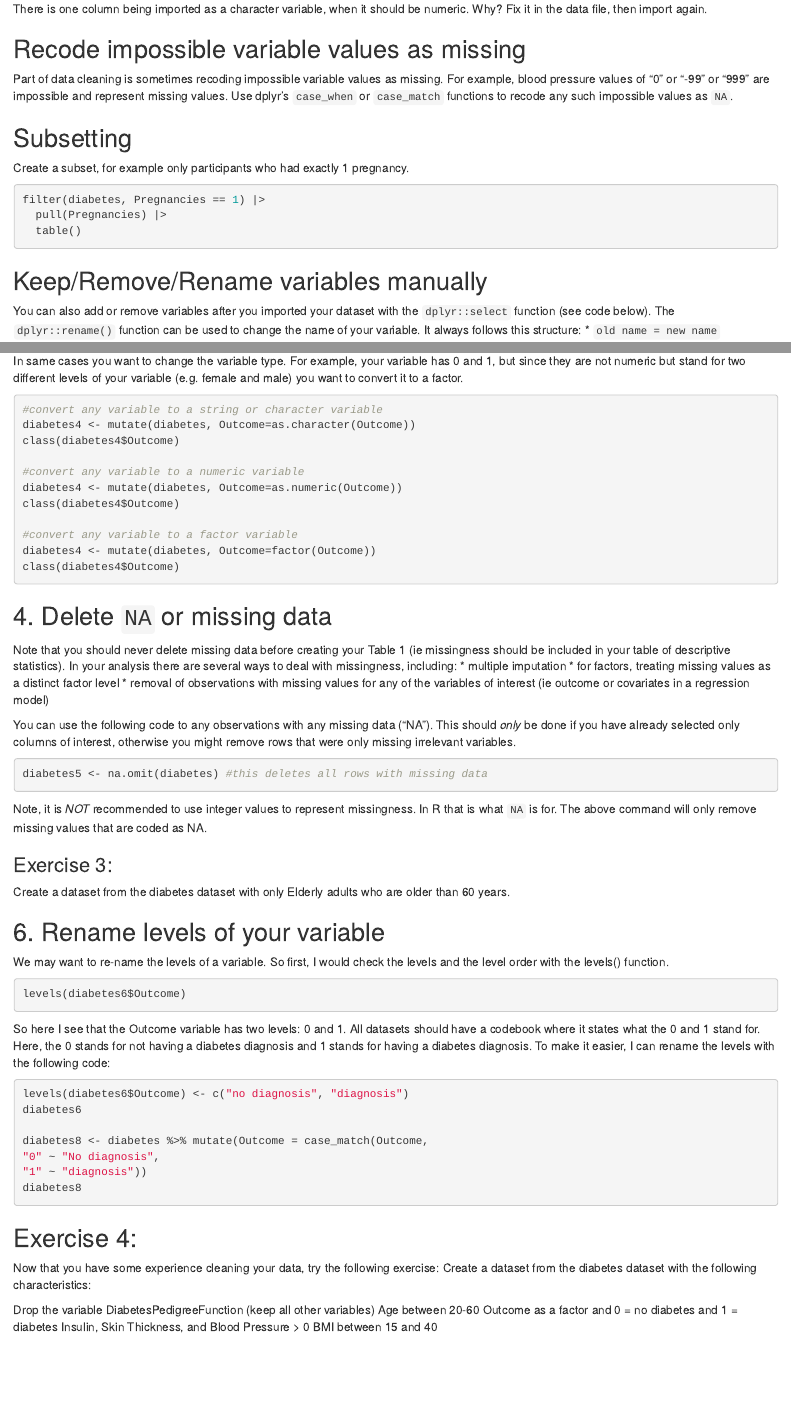
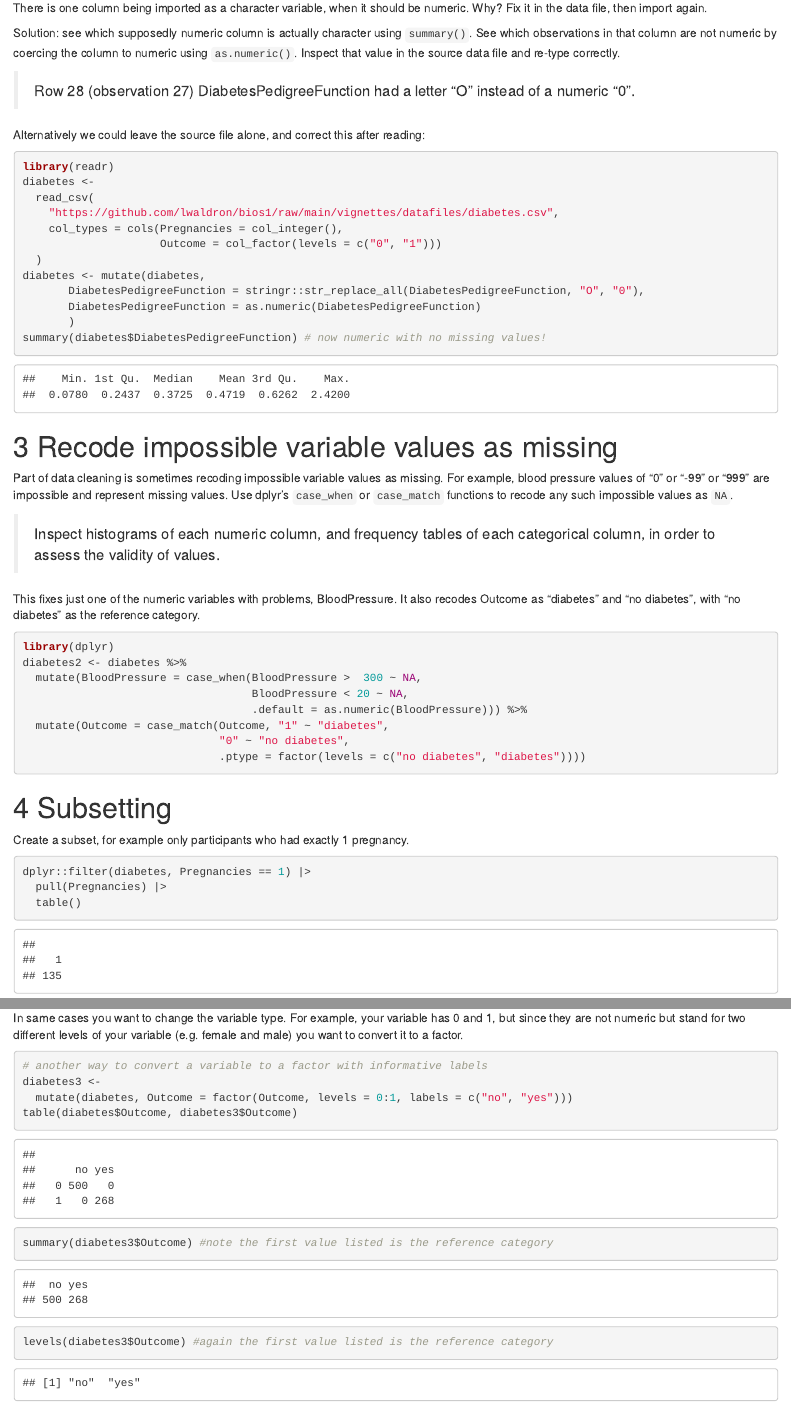
Before and after one commit to lwaldron/bios1, an R Markdown document (vignettes/Tutorial5.Rmd): the page in a window 1100 px wide, from 740 px down before the commit and from 960 px down after it, so that both start at the same text, and a second part further down, joined at a grey line. Rendered offline with R 4.5, knitr and Pandoc, with nearby package versions.

Commit message:
Add most solutions to Tutorial 5

````diff
--- a/vignettes/Tutorial5.Rmd
+++ b/vignettes/Tutorial5.Rmd
@@ -3,6 +3,7 @@ title: "Tutorial 5"
 output:
   html_document:
     toc: yes
+    number_sections: yes
 date: "`r Sys.Date()`"
 author: "Lisa Hitch"
 editor_options:
@@ -33,29 +44,67 @@ Import the dataset "diabetes" as described above and choose the correct variable
 There is one column being imported as a character variable, when it should be
 numeric. Why? Fix it in the data file, then import again.
 
+Solution: see which supposedly numeric column is actually character using
+`summary()`. See which observations in that column are not numeric by coercing
+the column to numeric using `as.numeric()`. Inspect that value in the source
+data file and re-type correctly.
 
-## Recode impossible variable values as missing
+> Row 28 (observation 27) DiabetesPedigreeFunction had a letter "O" instead of a
+numeric "0".
+
+Alternatively we could leave the source file alone, and correct this after reading:
+
+```{r}
+library(readr)
+diabetes <-
+  read_csv(
+    "https://github.com/lwaldron/bios1/raw/main/vignettes/datafiles/diabetes.csv",
+    col_types = cols(Pregnancies = col_integer(),
+                     Outcome = col_factor(levels = c("0", "1")))
+  )
+diabetes <- mutate(diabetes,
+       DiabetesPedigreeFunction = stringr::str_replace_all(DiabetesPedigreeFunction, "O", "0"),
+       DiabetesPedigreeFunction = as.numeric(DiabetesPedigreeFunction)
+       )
+summary(diabetes$DiabetesPedigreeFunction) # now numeric with no missing values!
+```
+
+# Recode impossible variable values as missing
 
 Part of data cleaning is sometimes recoding impossible variable values as missing.
 For example, blood pressure values of "0" or "-99" or "999" are impossible and represent
 missing values. Use dplyr's `case_when` or `case_match` functions to recode any
 such impossible values as `NA`.
 
+> Inspect histograms of each numeric column, and frequency tables of each categorical
+> column, in order to assess the validity of values.
+
+This fixes just one of the numeric variables with problems, BloodPressure. It
+also recodes Outcome as "diabetes" and "no diabetes", with "no diabetes" as the
+reference category.
+
 ```{r}
-
+library(dplyr)
+diabetes2 <- diabetes %>%
+  mutate(BloodPressure = case_when(BloodPressure >  300 ~ NA,
+                                   BloodPressure < 20 ~ NA,
+                                   .default = as.numeric(BloodPressure))) %>%
+  mutate(Outcome = case_match(Outcome, "1" ~ "diabetes",
+                              "0" ~ "no diabetes",
+                              .ptype = factor(levels = c("no diabetes", "diabetes"))))
 ```
 
 
-## Subsetting
+# Subsetting
 
 Create a subset, for example only participants who had exactly 1 pregnancy.
 
 ```{r}
-filter(diabetes, Pregnancies == 1) |>
+dplyr::filter(diabetes, Pregnancies == 1) |>
   pull(Pregnancies) |>
   table()
 ```
-## Keep/Remove/Rename variables manually
+# Keep/Remove/Rename variables manually
 
 You can also add or remove variables after you imported your dataset with the
 `dplyr::select` function (see code below). The `dplyr::rename()` function can be
@@ -91,20 +144,15 @@ has 0 and 1, but since they are not numeric but stand for two different levels
 of your variable (e.g. female and male) you want to convert it to a factor.
 
 ```{r}
-#convert any variable to a string or character variable
-diabetes4 <- mutate(diabetes, Outcome=as.character(Outcome))
-class(diabetes4$Outcome)
-
-#convert any variable to a numeric variable
-diabetes4 <- mutate(diabetes, Outcome=as.numeric(Outcome))
-class(diabetes4$Outcome)
-
-#convert any variable to a factor variable
-diabetes4 <- mutate(diabetes, Outcome=factor(Outcome))
-class(diabetes4$Outcome)
+# another way to convert a variable to a factor with informative labels
+diabetes3 <-
+  mutate(diabetes, Outcome = factor(Outcome, levels = 0:1, labels = c("no", "yes")))
+table(diabetes$Outcome, diabetes3$Outcome)
+summary(diabetes3$Outcome) #note the first value listed is the reference category
+levels(diabetes3$Outcome) #again the first value listed is the reference category
 ```
 
-## 4. Delete `NA` or missing data
+# Delete `NA` or missing data
 
 Note that you should never delete missing data before creating your Table 1
 (ie missingness should be included in your table of descriptive statistics).
@@ -114,9 +162,8 @@ In your analysis there are several ways to deal with missingness, including:
 * removal of observations with missing values for any of the variables of interest
 (ie outcome or covariates in a regression model)
 
-You can use the following code to any observations with any missing data ("NA").
+You can use the following code to delete any observations with any missing data ("NA").
 This should _only_ be done if you have already selected only columns of interest,
 otherwise you might remove rows that were only missing irrelevant variables.
 
 ```{r}
-diabetes5 <- na.omit(diabetes) #this deletes all rows with missing data
@@ -127,4 +178,3 @@ R that is what `NA` is for. The above command will only remove missing values
 that are coded as NA.
 
 
-### Exercise 3:
@@ -137,32 +237,0 @@ Create a dataset from the diabetes dataset with only Elderly adults who are olde
-## 6. Rename levels of your variable
-We may want to re-name the levels of a variable. So first, I would check the levels and the level order with the levels() function.
-
-```{r}
-levels(diabetes6$Outcome)
-```
-So here I see that the Outcome variable has two levels: 0 and 1. All datasets should have a codebook where it states what the 0 and 1 stand for. Here, the 0 stands for not having a diabetes diagnosis and 1 stands for having a diabetes diagnosis. To make it easier, I can rename the levels with the following code:
-
-```{r}
-levels(diabetes6$Outcome) <- c("no diagnosis", "diagnosis")
-diabetes6
-
-diabetes8 <- diabetes %>% mutate(Outcome = case_match(Outcome,
-"0" ~ "No diagnosis",
-"1" ~ "diagnosis"))
-diabetes8
-
-```
-
-## Exercise 4:
-Now that you have some experience cleaning your data, try the following exercise:
-Create a dataset from the diabetes dataset with the following characteristics:
-
-Drop the variable DiabetesPedigreeFunction (keep all other variables)
-Age between 20-60
-Outcome as a factor and 0 = no diabetes and 1 = diabetes
-Insulin, Skin Thickness, and Blood Pressure > 0
-BMI between 15 and 40
-
-```{r}
-
-```
````
Also changed, not shown: vignettes/Tutorial5.Rmd (99 more changed lines).
